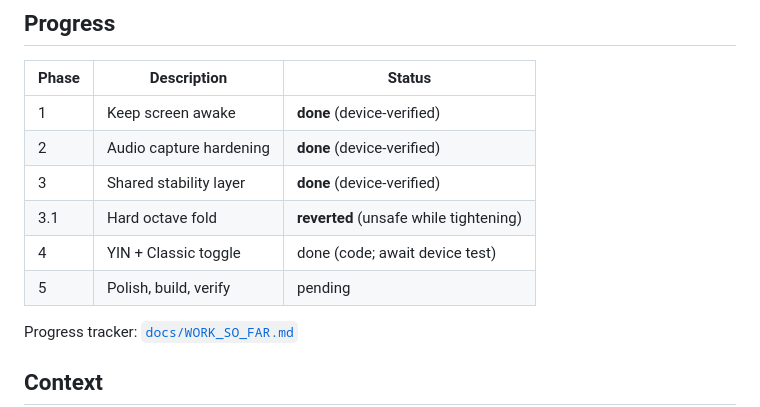
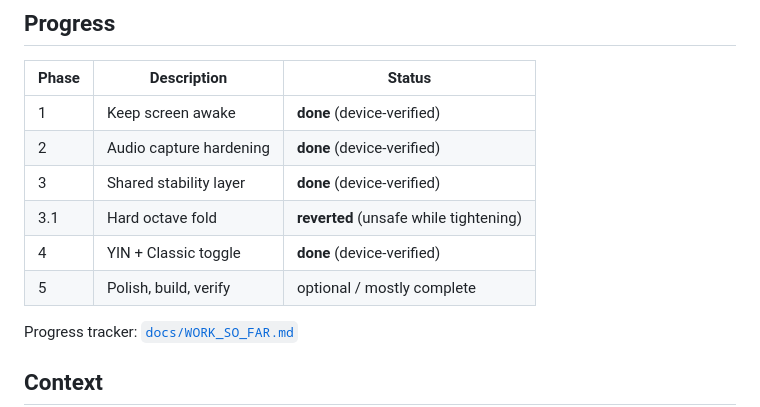
Before and after one commit to jithesh82/myguitartunerapp, a Markdown page: docs/IMPROVEMENT_PLAN.md, the part around the change. GitHub-like rendering.

```diff
--- a/docs/IMPROVEMENT_PLAN.md
+++ b/docs/IMPROVEMENT_PLAN.md
@@ -12,8 +12,8 @@
 | 2 | Audio capture hardening | **done** (device-verified) |
 | 3 | Shared stability layer | **done** (device-verified) |
 | 3.1 | Hard octave fold | **reverted** (unsafe while tightening) |
-| 4 | YIN + Classic toggle | done (code; await device test) |
-| 5 | Polish, build, verify | pending |
+| 4 | YIN + Classic toggle | **done** (device-verified) |
+| 5 | Polish, build, verify | optional / mostly complete |
 
 Progress tracker: [`docs/WORK_SO_FAR.md`](./WORK_SO_FAR.md)
 
```
Also changed, not shown: docs/WORK_SO_FAR.md (+19 -4 lines).
